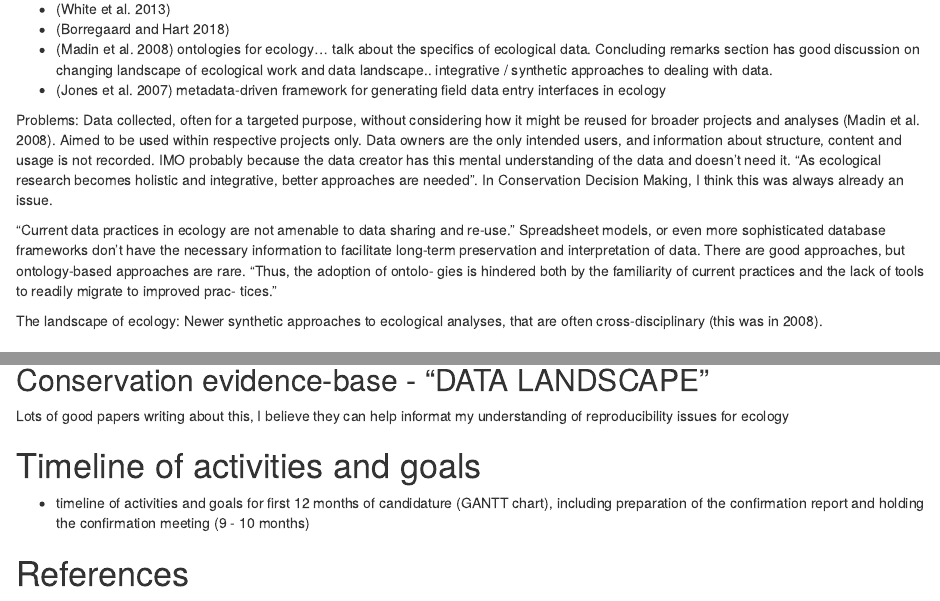
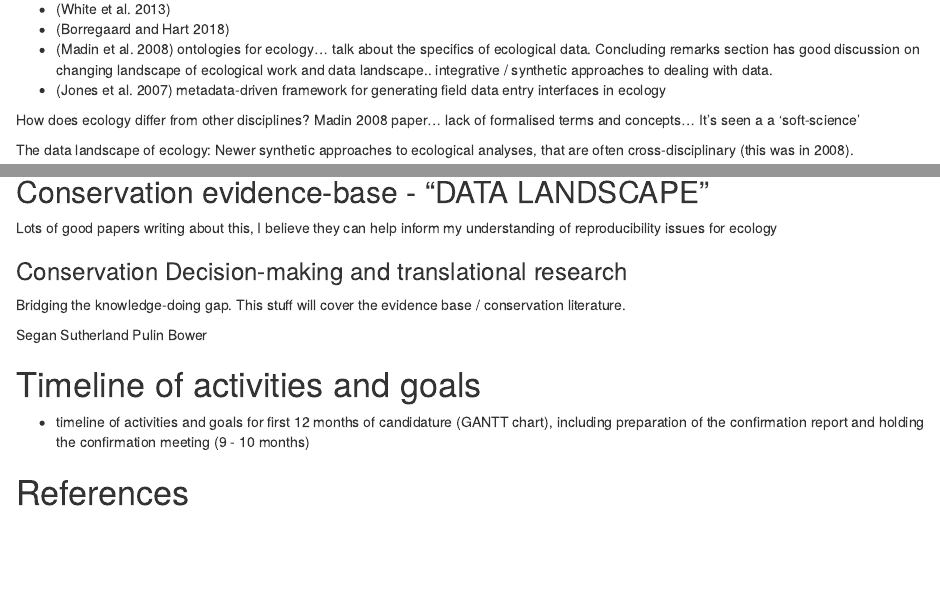
Before and after one commit to egouldo/notebook_elise_gould, an R Markdown document (content/project/reserach_proposal.Rmd): the page in a window 1100 px wide, from 3530 px down, and a second part further down, joined at a grey line. Rendered offline with R 4.5, knitr and Pandoc, with nearby package versions.

Commit message:
describe eco cons data landscape

```diff
--- a/content/project/reserach_proposal.Rmd
+++ b/content/project/reserach_proposal.Rmd
@@ -172,14 +172,11 @@ Understanding the components of this system, and what their properties are... am
 - [@Madin:2008jv] ontologies for ecology... talk about the specifics of ecological data. Concluding remarks section has good discussion on changing landscape of ecological work and data landscape.. integrative / synthetic approaches to dealing with data.
 - [@Jones:2007fv] metadata-driven framework for generating field data entry interfaces in ecology
 
-Problems:
-Data collected, often for a targeted purpose, without considering how it might be reused for broader projects and analyses [@Madin:2008jv]. Aimed to be used within respective projects only. Data owners are the only intended users, and information about structure, content and usage is not recorded. IMO probably because the data creator has this mental understanding of the data and doesn't need it.
-"As ecological research becomes holistic and integrative, better approaches are needed ". In Conservation Decision Making, I think this was always already an issue.
-
-"Current data practices in ecology are not amenable to data sharing and re-use." Spreadsheet models, or even more sophisticated database frameworks don't have the necessary information to facilitate long-term preservation and interpretation of data. There are good approaches, but ontology-based approaches are rare. "Thus, the adoption of ontolo- gies is hindered both by the familiarity of current practices and the lack of tools to readily migrate to improved prac- tices."
+How does ecology differ from other disciplines? Madin 2008 paper... lack of formalised terms and concepts... It's seen a a 'soft-science'
 
 
 
-The landscape of ecology:
+
+The data landscape of ecology:
 Newer synthetic approaches to ecological analyses, that are often cross-disciplinary (this was in 2008).
 
@@ -192,5 +200,18 @@ Need to unpack what we do in decision support for ecology. what sorts of models
 ## Conservation evidence-base - "DATA LANDSCAPE"
-Lots of good papers writing about this, I believe they can help informat my understanding of reproducibility issues for ecology
+Lots of good papers writing about this, I believe they can help inform my understanding of reproducibility issues for ecology
+
+
+
+### Conservation Decision-making and translational research
+
+Bridging the knowledge-doing gap. This stuff will cover the evidence base / conservation literature.
+
+Segan
+Sutherland
+Pulin
+Bower
+
+
 
 # Timeline of activities and goals
 
```
Also changed, not shown: content/project/reserach_proposal.Rmd (11 more changed lines).
